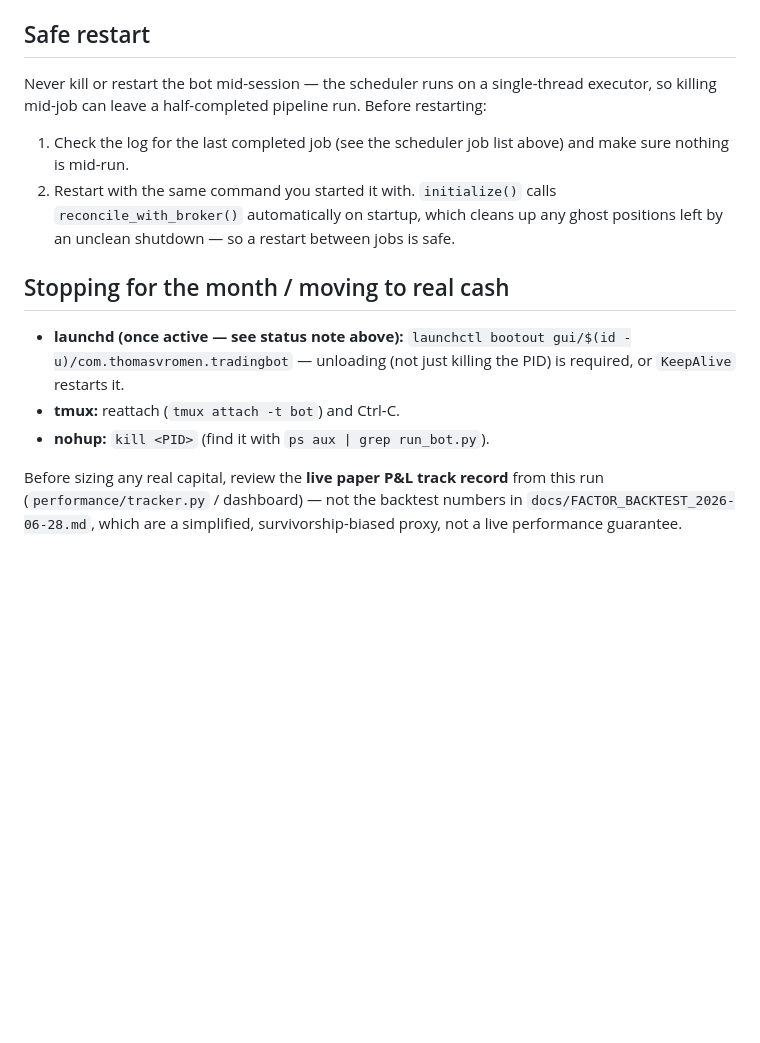
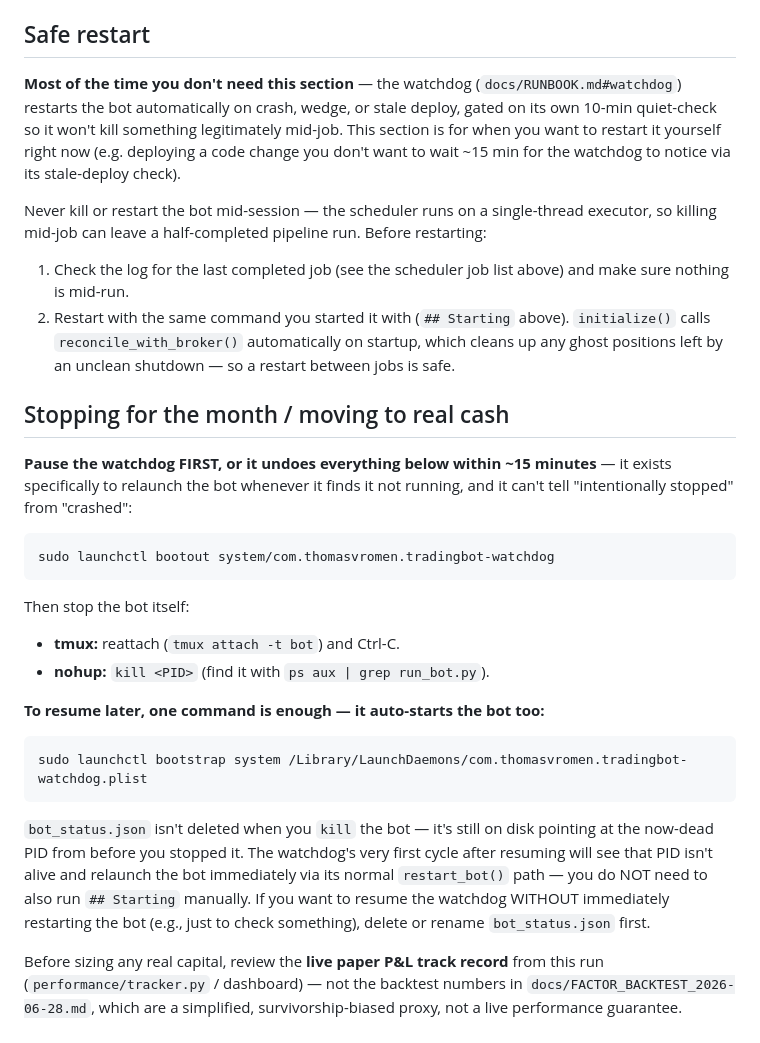
Before and after one commit to APLHAseeking/sentiment-analyzer, a Markdown page: trading bot/docs/RUNBOOK.md, the part around one of its changes. Rendered like a GitHub page; blank space fills up the shorter version.

````diff
--- a/trading bot/docs/RUNBOOK.md
+++ b/trading bot/docs/RUNBOOK.md
@@ -387,24 +398,48 @@ Once a day, check:
 
 ## Safe restart
 
+**Most of the time you don't need this section** — the watchdog
+(`docs/RUNBOOK.md#watchdog`) restarts the bot automatically on crash,
+wedge, or stale deploy, gated on its own 10-min quiet-check so it won't
+kill something legitimately mid-job. This section is for when you want to
+restart it yourself right now (e.g. deploying a code change you don't
+want to wait ~15 min for the watchdog to notice via its stale-deploy
+check).
+
 Never kill or restart the bot mid-session — the scheduler runs on a
 single-thread executor, so killing mid-job can leave a half-completed
 pipeline run. Before restarting:
 
 1. Check the log for the last completed job (see the scheduler job list
    above) and make sure nothing is mid-run.
-2. Restart with the same command you started it with. `initialize()` calls
-   `reconcile_with_broker()` automatically on startup, which cleans up any
-   ghost positions left by an unclean shutdown — so a restart between jobs
-   is safe.
+2. Restart with the same command you started it with (`## Starting`
+   above). `initialize()` calls `reconcile_with_broker()` automatically on
+   startup, which cleans up any ghost positions left by an unclean
+   shutdown — so a restart between jobs is safe.
 
 ## Stopping for the month / moving to real cash
 
-- **launchd (once active — see status note above):**
-  `launchctl bootout gui/$(id -u)/com.thomasvromen.tradingbot` — unloading (not
-  just killing the PID) is required, or `KeepAlive` restarts it.
+**Pause the watchdog FIRST, or it undoes everything below within ~15
+minutes** — it exists specifically to relaunch the bot whenever it finds
+it not running, and it can't tell "intentionally stopped" from "crashed":
+```bash
+sudo launchctl bootout system/com.thomasvromen.tradingbot-watchdog
+```
+Then stop the bot itself:
 - **tmux:** reattach (`tmux attach -t bot`) and Ctrl-C.
 - **nohup:** `kill <PID>` (find it with `ps aux | grep run_bot.py`).
+
+**To resume later, one command is enough — it auto-starts the bot too:**
+```bash
+sudo launchctl bootstrap system /Library/LaunchDaemons/com.thomasvromen.tradingbot-watchdog.plist
+```
+`bot_status.json` isn't deleted when you `kill` the bot — it's still on
+disk pointing at the now-dead PID from before you stopped it. The
+watchdog's very first cycle after resuming will see that PID isn't alive
+and relaunch the bot immediately via its normal `restart_bot()` path — you
+do NOT need to also run `## Starting` manually. If you want to resume the
+watchdog WITHOUT immediately restarting the bot (e.g., just to check
+something), delete or rename `bot_status.json` first.
 
 Before sizing any real capital, review the **live paper P&L track record**
 from this run (`performance/tracker.py` / dashboard) — not the backtest
````
Also changed, not shown: other parts of trading bot/docs/RUNBOOK.md (+61 -50 lines), trading bot/CLAUDE.md (+9 -2 lines).
